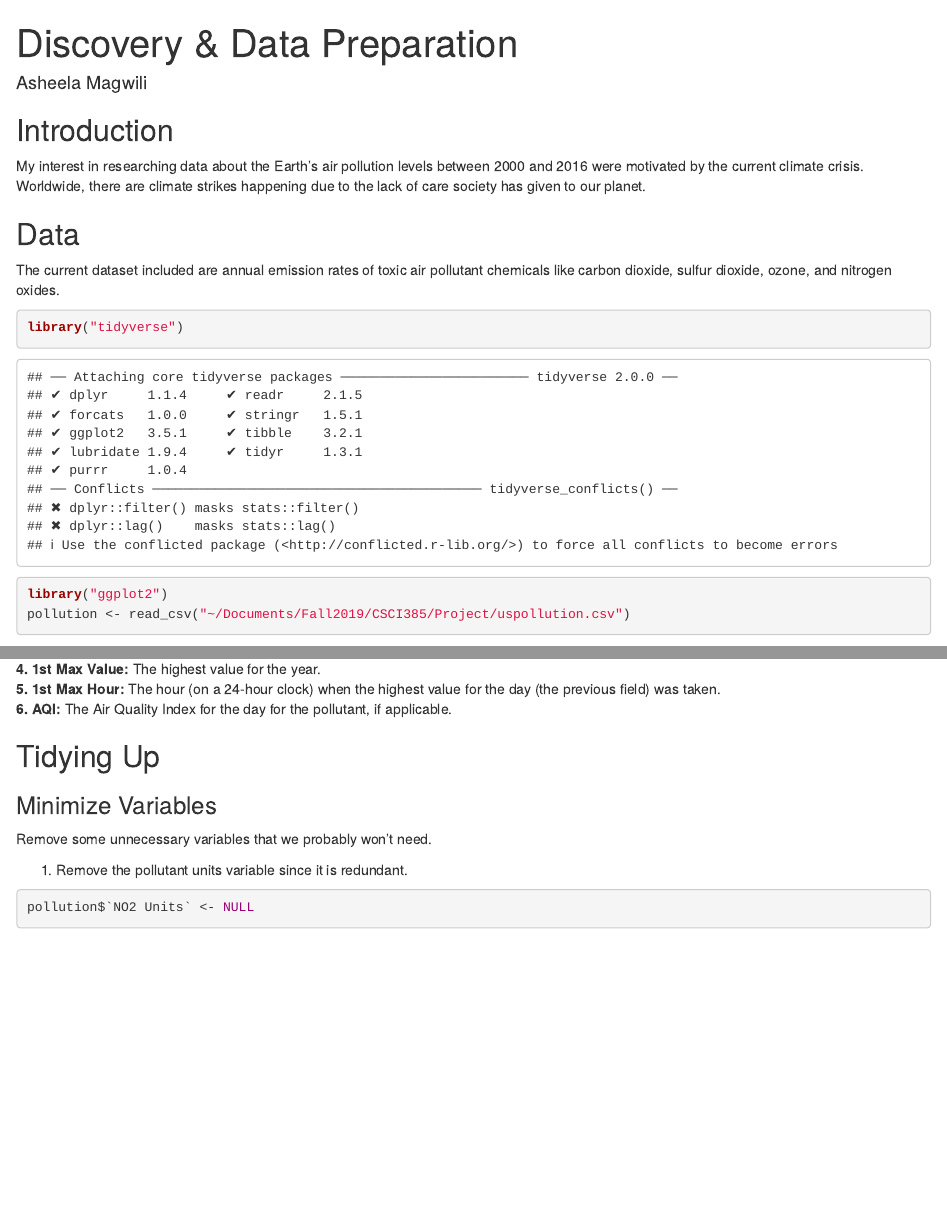
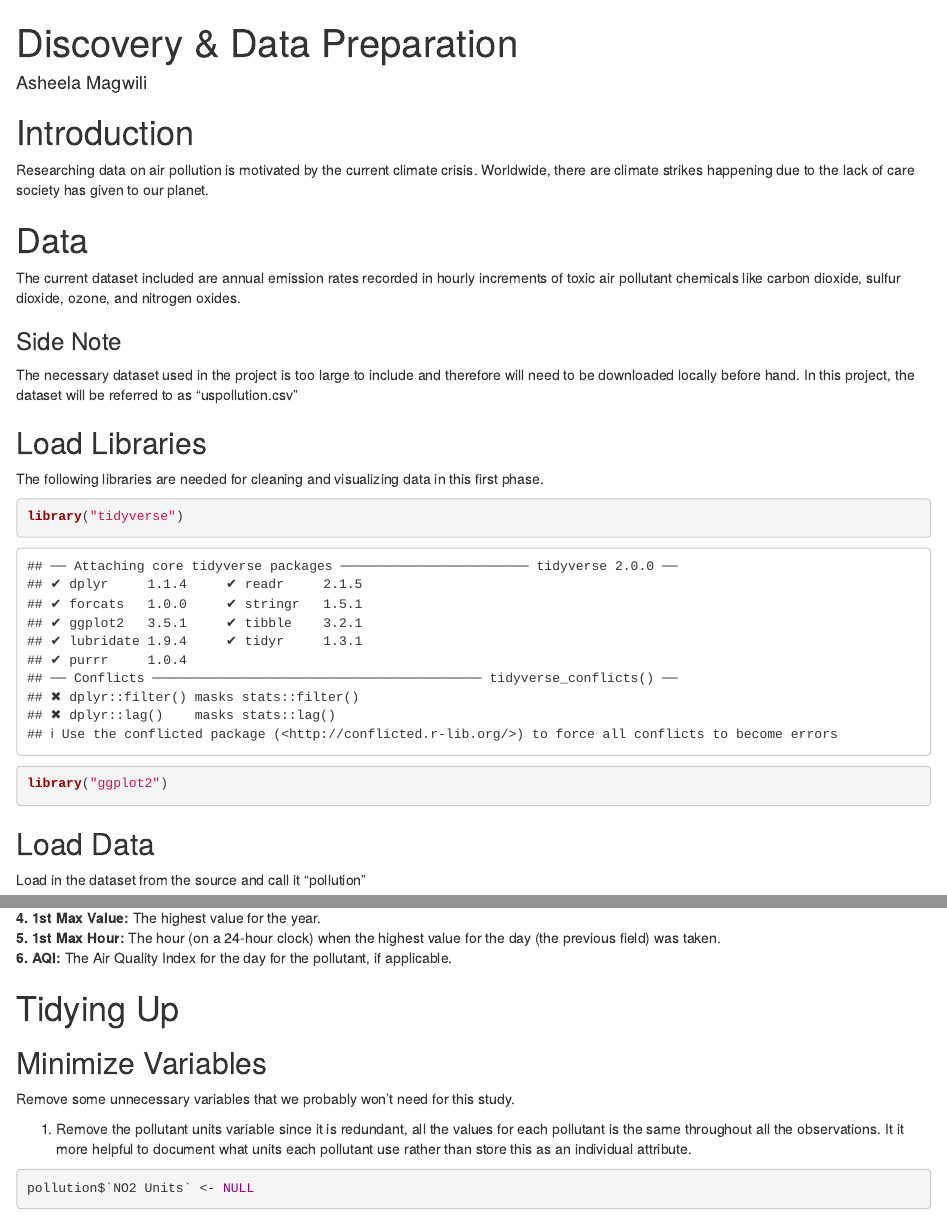
Before and after one commit to introdsci/DataScience-asheelamagwili, an R Markdown document (deliverable1.Rmd): the page in a window 1100 px wide, from its top, and a second part further down, joined at a grey line. Rendered offline with R 4.5, knitr and Pandoc, with nearby package versions; some code elsewhere in the file could not run offline.

Commit message:
Added more documentation

````diff
--- a/deliverable1.Rmd
+++ b/deliverable1.Rmd
@@ -6,15 +6,25 @@ output:
     df_print: paged
 ---
 
-## Introduction
-My interest in researching data about the Earth's air pollution levels between 2000 and 2016 were motivated by the current climate crisis. Worldwide, there are climate strikes happening due to the lack of care society has given to our planet.
+# Introduction
+Researching data on air pollution is motivated by the current climate crisis. Worldwide, there are climate strikes happening due to the lack of care society has given to our planet.
 
-## Data
-The current dataset included are annual emission rates of toxic air pollutant chemicals like carbon dioxide, sulfur dioxide, ozone, and nitrogen oxides.
+# Data
+The current dataset included are annual emission rates recorded in hourly increments of toxic air pollutant chemicals like carbon dioxide, sulfur dioxide, ozone, and nitrogen oxides.
 
+### Side Note
+The necessary dataset used in the project is too large to include and therefore will need to be downloaded locally before hand. In this project, the dataset will be referred to as "uspollution.csv"
+
+## Load Libraries
+The following libraries are needed for cleaning and visualizing data in this first phase.
 ```{r}
 library("tidyverse")
 library("ggplot2")
+```
+
+## Load Data
+Load in the dataset from the source and call it "pollution"
+```{r}
 pollution <- read_csv("~/Documents/Fall2019/CSCI385/Project/uspollution.csv")
 ```
 
@@ -37,11 +46,11 @@ Non-obvious variables are described respectively for each pollutant below:
 **5. 1st Max Hour: ** The hour (on a 24-hour clock) when the highest value for the day (the previous field) was taken.
 **6. AQI: ** The Air Quality Index for the day for the pollutant, if applicable.
 
-## Tidying Up
-### Minimize Variables
-Remove some unnecessary variables that we probably won't need.
+# Tidying Up
+## Minimize Variables
+Remove some unnecessary variables that we probably won't need for this study.
 
-1. Remove the pollutant units variable since it is redundant.
+1. Remove the pollutant units variable since it is redundant, all the values for each pollutant is the same throughout all the observations. It it more helpful to document what units each pollutant use rather than store this as an individual attribute.
 ```{r}
 pollution$`NO2 Units` <- NULL
 pollution$`O3 Units` <- NULL
````
Also changed, not shown: deliverable1.Rmd (19 more changed lines).
